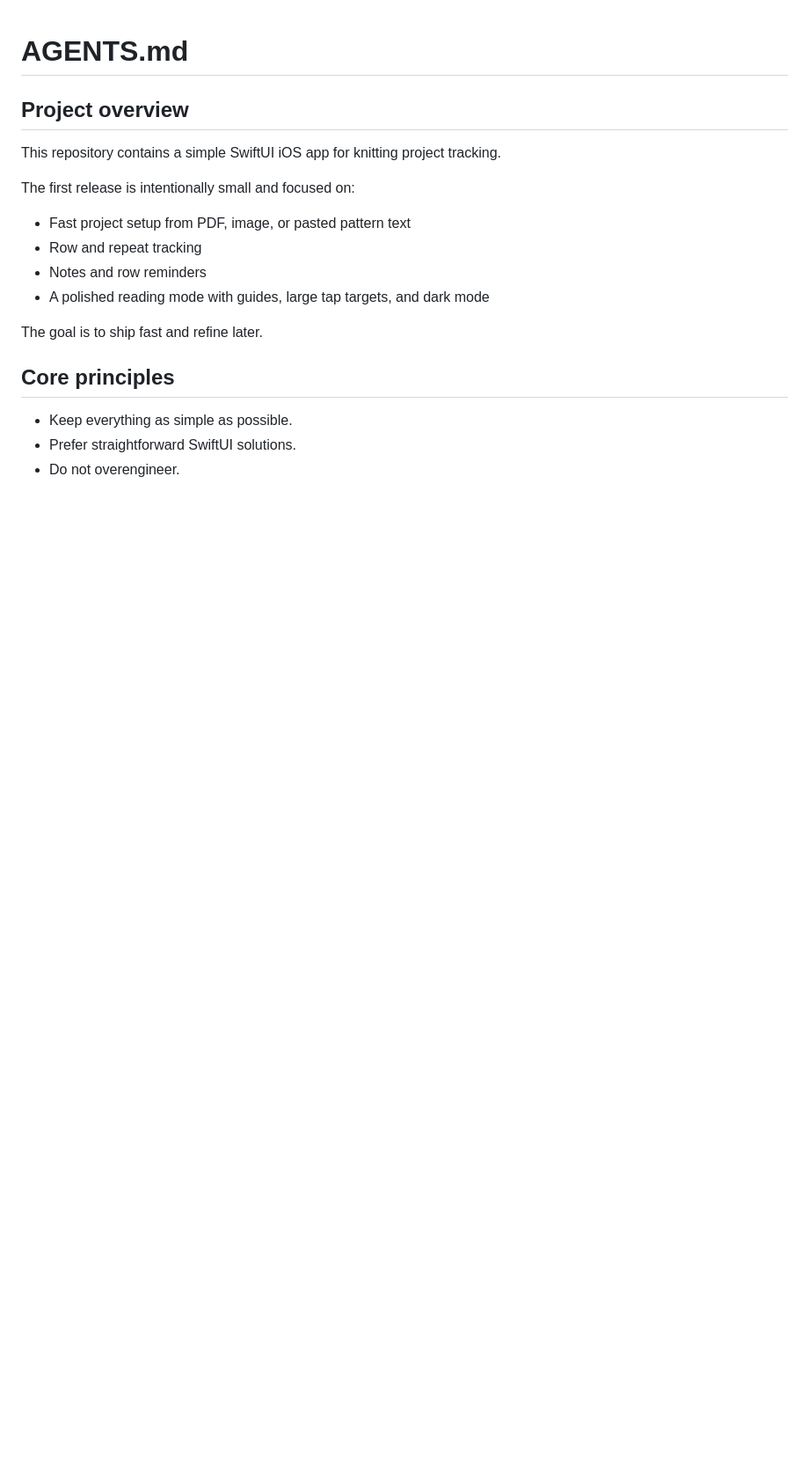
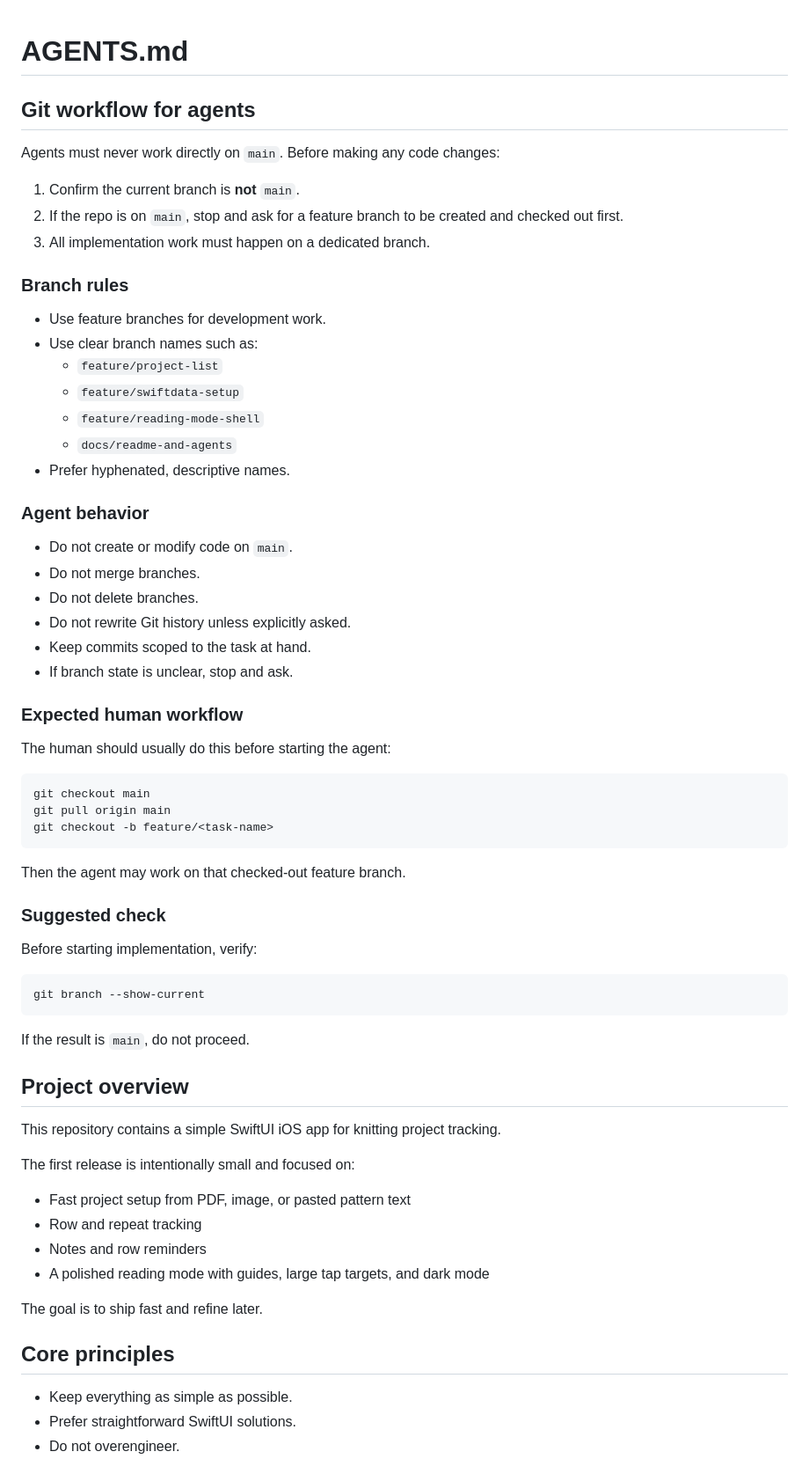
Before and after one commit to DominikMoreira/LoopLine, a Markdown page: AGENTS.md, the part around the change. Shown at 88% size. Drawn GitHub-style; blank space fills up the shorter version.

Commit message:
Add git-workflow for agents to agents.md

````diff
--- a/AGENTS.md
+++ b/AGENTS.md
@@ -1,7 +1,48 @@
 # AGENTS.md
+## Git workflow for agents
+Agents must never work directly on `main`.
+Before making any code changes:
+1. Confirm the current branch is **not** `main`.
+2. If the repo is on `main`, stop and ask for a feature branch to be created and checked out first.
+3. All implementation work must happen on a dedicated branch.
+
+### Branch rules
+- Use feature branches for development work.
+- Use clear branch names such as:
+  - `feature/project-list`
+  - `feature/swiftdata-setup`
+  - `feature/reading-mode-shell`
+  - `docs/readme-and-agents`
+- Prefer hyphenated, descriptive names.
+
+### Agent behavior
+- Do not create or modify code on `main`.
+- Do not merge branches.
+- Do not delete branches.
+- Do not rewrite Git history unless explicitly asked.
+- Keep commits scoped to the task at hand.
+- If branch state is unclear, stop and ask.
+
+### Expected human workflow
+The human should usually do this before starting the agent:
+```bash
+git checkout main
+git pull origin main
+git checkout -b feature/<task-name>
+```
+
+Then the agent may work on that checked-out feature branch.
+
+### Suggested check
+Before starting implementation, verify:
+
+```bash
+git branch --show-current
+```
+
+If the result is `main`, do not proceed.
 
 ## Project overview
-
 This repository contains a simple SwiftUI iOS app for knitting project tracking.
 
 The first release is intentionally small and focused on:
````
